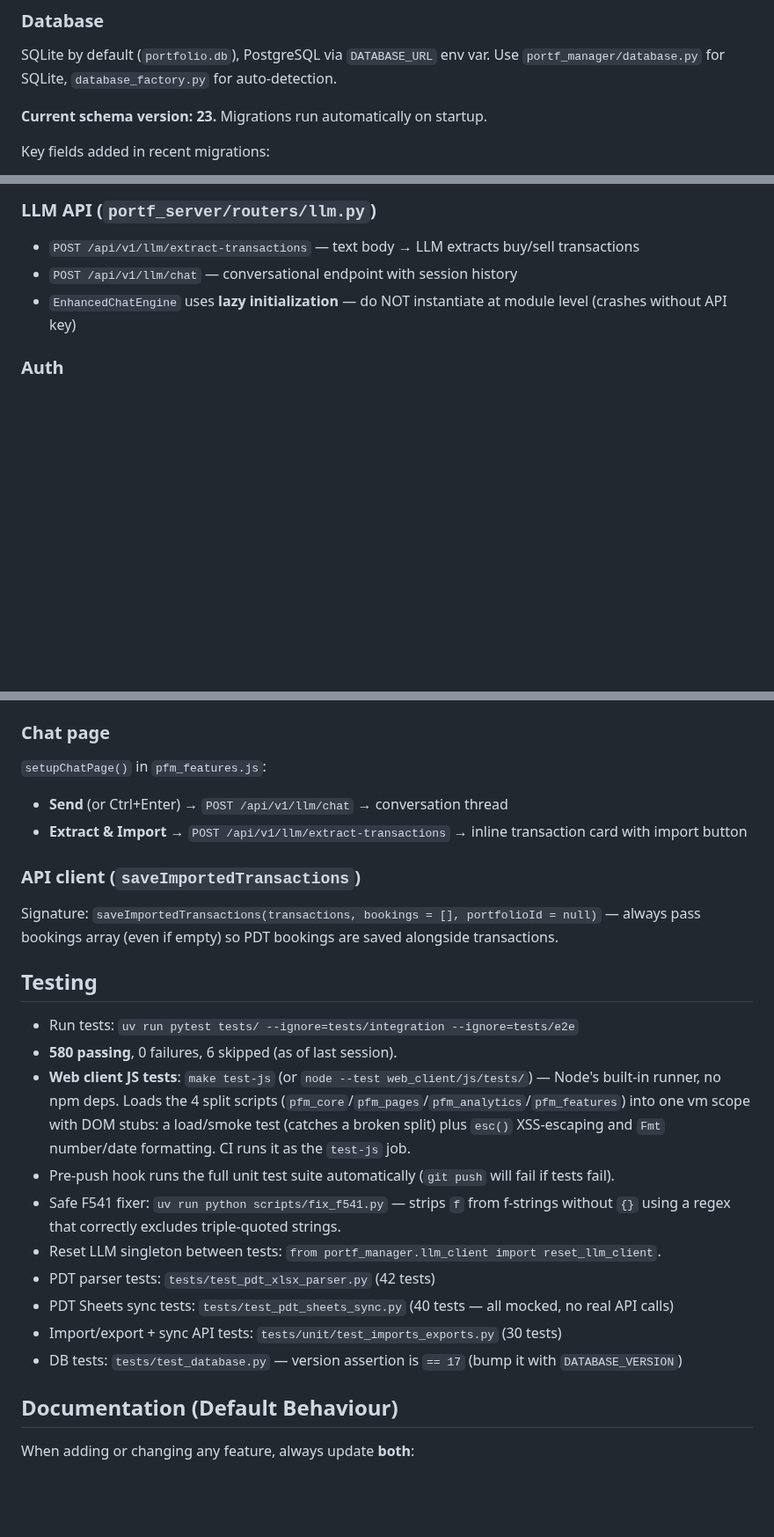
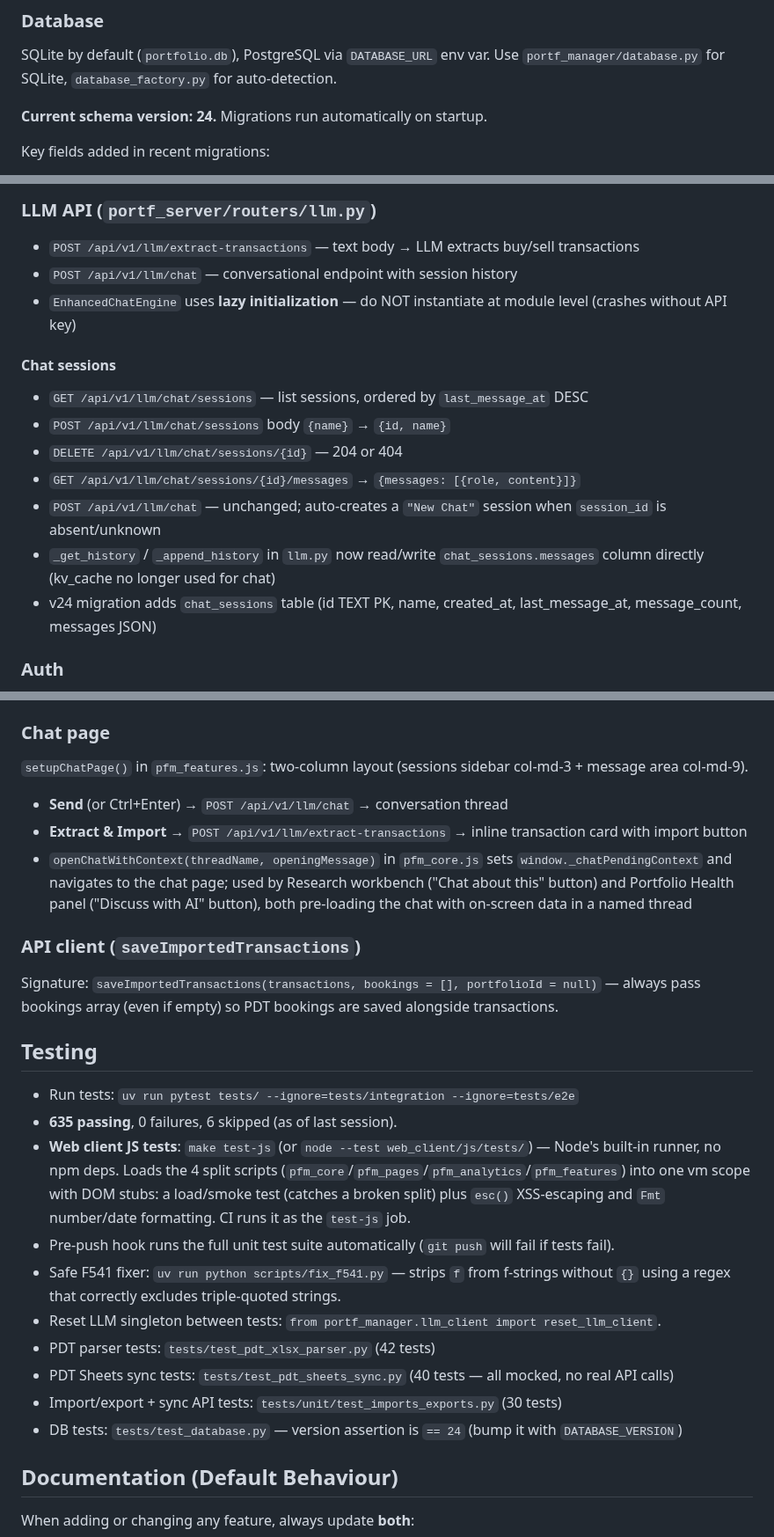
Before and after one commit to alexgoldhoorn/pfm, a Markdown page: CLAUDE.md, 3 parts joined by grey strips. Shown at 88% size. GitHub-like rendering; blank space fills up the shorter version.

Commit message:
docs: update CLAUDE.md and PROJECT_STATUS for chat threads feature
- Bump schema version to 24
- Add v24 migration notes (chat_sessions table)
- Document chat sessions endpoints and DB methods
- Note two-column chat layout and openChatWithContext
- Update test count to 635 passing
- Update DB version assertion to 24
- Add v2.4 recent feature summary to PROJECT_STATUS

Co-Authored-By: Oz <oz-agent@warp.dev>

```diff
--- a/CLAUDE.md
+++ b/CLAUDE.md
@@ -24,7 +24,7 @@ Portfolio Manager: a Python CLI + FastAPI server + web client for tracking stock
 ### Database
 SQLite by default (`portfolio.db`), PostgreSQL via `DATABASE_URL` env var. Use `portf_manager/database.py` for SQLite, `database_factory.py` for auto-detection.
 
-**Current schema version: 23.** Migrations run automatically on startup.
+**Current schema version: 24.** Migrations run automatically on startup.
 
 Key fields added in recent migrations:
 - v5: `tax REAL DEFAULT 0` on `transactions`; new `bookings` table (deposits/withdrawals)
@@ -213,6 +214,15 @@ The **Research workbench** (web page `researchPage`, `setupResearchPage()`): pic
 - `POST /api/v1/llm/chat` — conversational endpoint with session history
 - `EnhancedChatEngine` uses **lazy initialization** — do NOT instantiate at module level (crashes without API key)
 
+#### Chat sessions
+- `GET /api/v1/llm/chat/sessions` — list sessions, ordered by `last_message_at` DESC
+- `POST /api/v1/llm/chat/sessions` body `{name}` → `{id, name}`
+- `DELETE /api/v1/llm/chat/sessions/{id}` — 204 or 404
+- `GET /api/v1/llm/chat/sessions/{id}/messages` → `{messages: [{role, content}]}`
+- `POST /api/v1/llm/chat` — unchanged; auto-creates a `"New Chat"` session when `session_id` is absent/unknown
+- `_get_history` / `_append_history` in `llm.py` now read/write `chat_sessions.messages` column directly (kv_cache no longer used for chat)
+- v24 migration adds `chat_sessions` table (id TEXT PK, name, created_at, last_message_at, message_count, messages JSON)
+
 ### Auth
 API key auth for all server endpoints (`X-API-Key` header). User auth with password hashing in local CLI mode.
 `SERVER_API_KEY` env var is **auto-seeded** into the `api_keys` table at startup (`app.py` lifespan). No manual DB insert needed after a container restart — just set the var in `.env.local`.
@@ -279,16 +289,17 @@ Inline (no modals). Sections:
 - **Export CSV** / **Export PDT** → fetch + blob download via `setupExportButtons()`
 
 ### Chat page
-`setupChatPage()` in `pfm_features.js`:
+`setupChatPage()` in `pfm_features.js`: two-column layout (sessions sidebar col-md-3 + message area col-md-9).
 - **Send** (or Ctrl+Enter) → `POST /api/v1/llm/chat` → conversation thread
 - **Extract & Import** → `POST /api/v1/llm/extract-transactions` → inline transaction card with import button
+- `openChatWithContext(threadName, openingMessage)` in `pfm_core.js` sets `window._chatPendingContext` and navigates to the chat page; used by Research workbench ("Chat about this" button) and Portfolio Health panel ("Discuss with AI" button), both pre-loading the chat with on-screen data in a named thread
 
 ### API client (`saveImportedTransactions`)
 Signature: `saveImportedTransactions(transactions, bookings = [], portfolioId = null)` — always pass bookings array (even if empty) so PDT bookings are saved alongside transactions.
 
 ## Testing
 - Run tests: `uv run pytest tests/ --ignore=tests/integration --ignore=tests/e2e`
-- **580 passing**, 0 failures, 6 skipped (as of last session).
+- **635 passing**, 0 failures, 6 skipped (as of last session).
 - **Web client JS tests**: `make test-js` (or `node --test web_client/js/tests/`) — Node's built-in runner, no npm deps. Loads the 4 split scripts (`pfm_core`/`pfm_pages`/`pfm_analytics`/`pfm_features`) into one vm scope with DOM stubs: a load/smoke test (catches a broken split) plus `esc()` XSS-escaping and `Fmt` number/date formatting. CI runs it as the `test-js` job.
 - Pre-push hook runs the full unit test suite automatically (`git push` will fail if tests fail).
 - Safe F541 fixer: `uv run python scripts/fix_f541.py` — strips `f` from f-strings without `{}` using a regex that correctly excludes triple-quoted strings.
@@ -296,7 +307,7 @@ Signature: `saveImportedTransactions(transactions, bookings = [], portfolioId =
 - PDT parser tests: `tests/test_pdt_xlsx_parser.py` (42 tests)
 - PDT Sheets sync tests: `tests/test_pdt_sheets_sync.py` (40 tests — all mocked, no real API calls)
 - Import/export + sync API tests: `tests/unit/test_imports_exports.py` (30 tests)
-- DB tests: `tests/test_database.py` — version assertion is `== 17` (bump it with `DATABASE_VERSION`)
+- DB tests: `tests/test_database.py` — version assertion is `== 24` (bump it with `DATABASE_VERSION`)
 
 ## Documentation (Default Behaviour)
 When adding or changing any feature, always update **both**:
```
Also changed, not shown: other parts of CLAUDE.md (+1 -0 lines), PROJECT_STATUS.md (+2 -0 lines).
